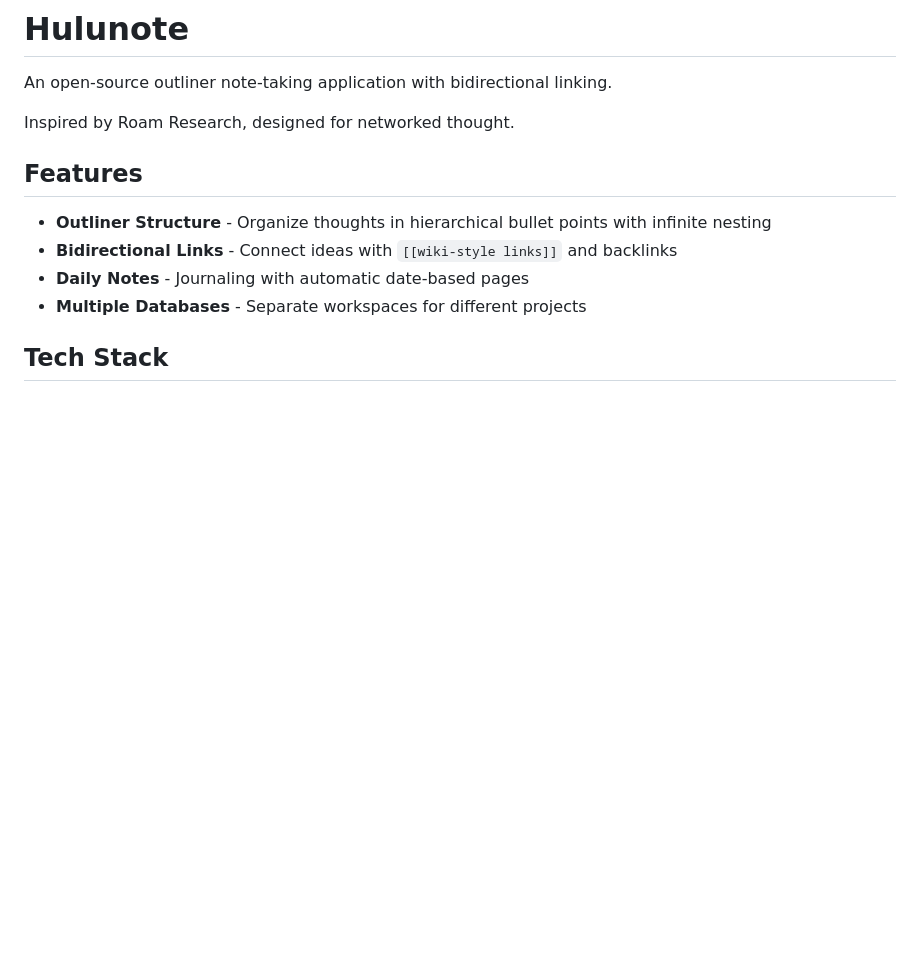
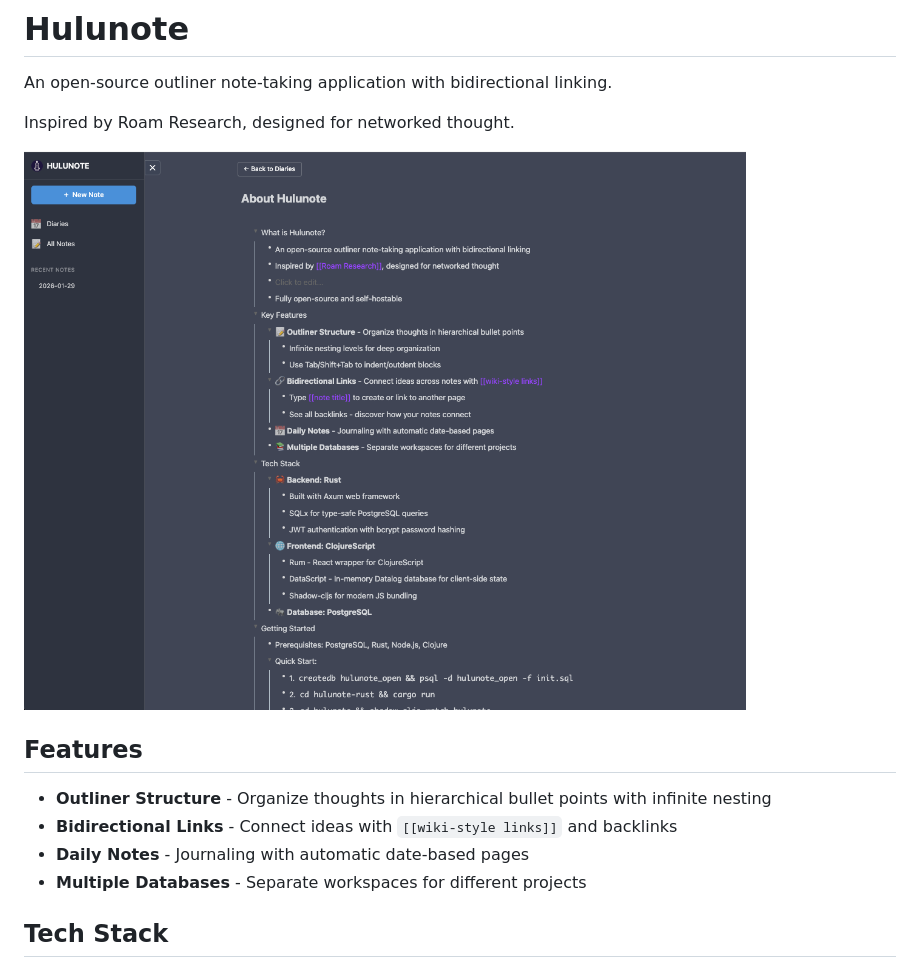
Before and after one commit to hulunote/hulunote, a Markdown page: README.md, the part around the change. GitHub-like rendering; pictures changed too: demo.png (added); blank space fills up the shorter version.

Commit message:
Add demo

```diff
--- a/README.md
+++ b/README.md
@@ -3,6 +3,8 @@
 An open-source outliner note-taking application with bidirectional linking.
 
 Inspired by Roam Research, designed for networked thought.
+
+![](./demo.png)
 
 ## Features
 
```
